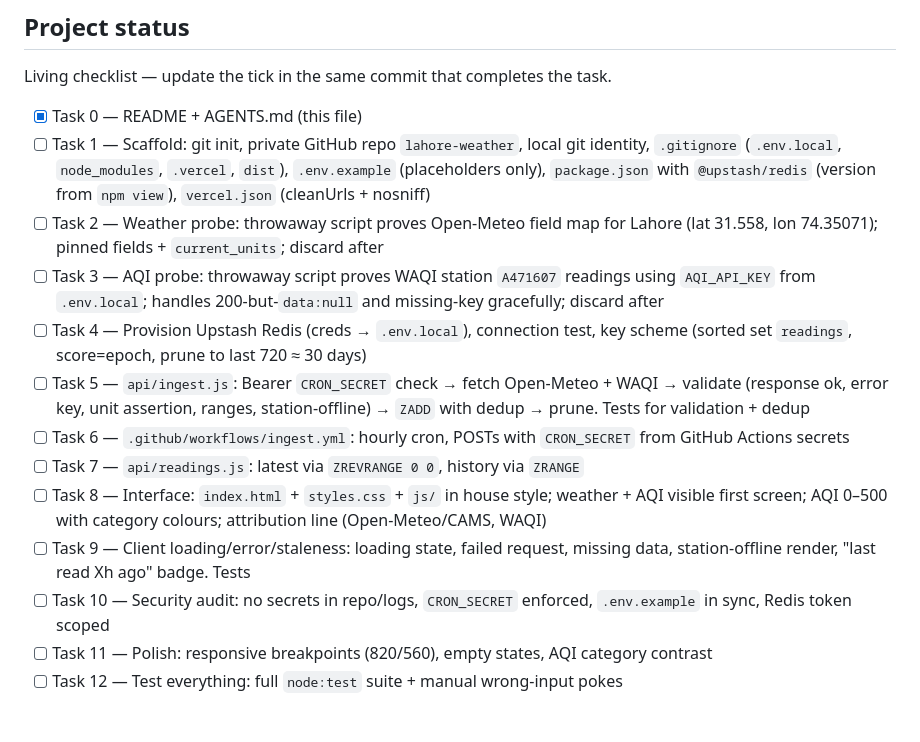
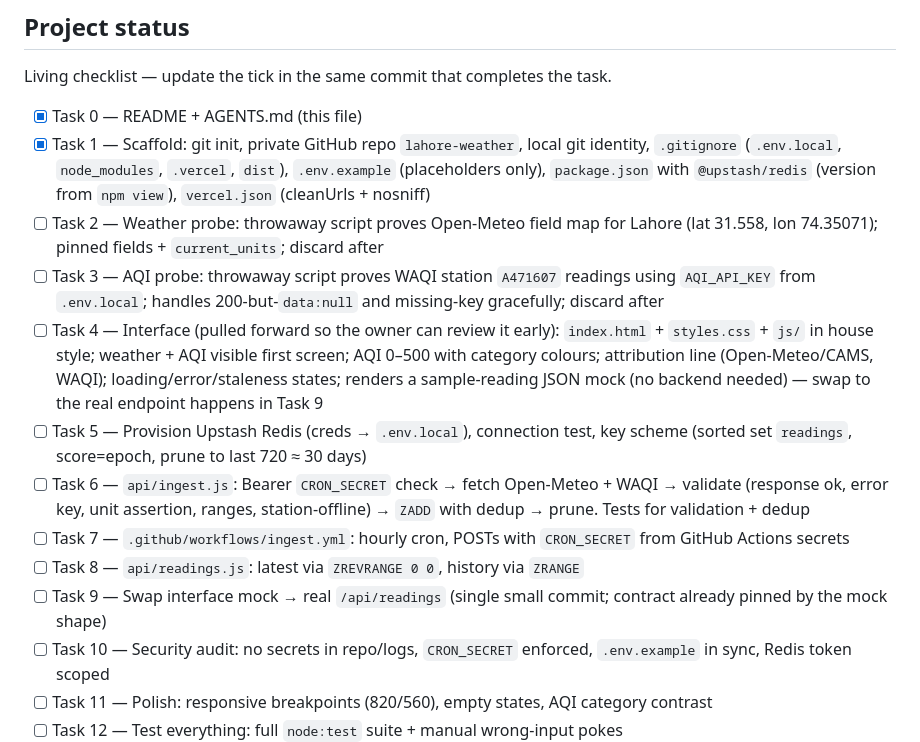
Before and after one commit to KarimShaikh123/lahore-weather, a Markdown page: AGENTS.md, the part around the change. GitHub-like rendering; blank space fills up the shorter version.

Commit message:
AGENTS.md: tick task 1, reorder plan (interface pulled forward)

```diff
--- a/AGENTS.md
+++ b/AGENTS.md
@@ -13,15 +13,15 @@
 Living checklist — update the tick in the same commit that completes the task.
 
 - [x] Task 0 — README + AGENTS.md (this file)
-- [ ] Task 1 — Scaffold: git init, private GitHub repo `lahore-weather`, local git identity, `.gitignore` (`.env.local`, `node_modules`, `.vercel`, `dist`), `.env.example` (placeholders only), `package.json` with `@upstash/redis` (version from `npm view`), `vercel.json` (cleanUrls + nosniff)
+- [x] Task 1 — Scaffold: git init, private GitHub repo `lahore-weather`, local git identity, `.gitignore` (`.env.local`, `node_modules`, `.vercel`, `dist`), `.env.example` (placeholders only), `package.json` with `@upstash/redis` (version from `npm view`), `vercel.json` (cleanUrls + nosniff)
 - [ ] Task 2 — Weather probe: throwaway script proves Open-Meteo field map for Lahore (lat 31.558, lon 74.35071); pinned fields + `current_units`; discard after
 - [ ] Task 3 — AQI probe: throwaway script proves WAQI station `A471607` readings using `AQI_API_KEY` from `.env.local`; handles 200-but-`data:null` and missing-key gracefully; discard after
-- [ ] Task 4 — Provision Upstash Redis (creds → `.env.local`), connection test, key scheme (sorted set `readings`, score=epoch, prune to last 720 ≈ 30 days)
-- [ ] Task 5 — `api/ingest.js`: Bearer `CRON_SECRET` check → fetch Open-Meteo + WAQI → validate (response ok, error key, unit assertion, ranges, station-offline) → `ZADD` with dedup → prune. Tests for validation + dedup
-- [ ] Task 6 — `.github/workflows/ingest.yml`: hourly cron, POSTs with `CRON_SECRET` from GitHub Actions secrets
-- [ ] Task 7 — `api/readings.js`: latest via `ZREVRANGE 0 0`, history via `ZRANGE`
-- [ ] Task 8 — Interface: `index.html` + `styles.css` + `js/` in house style; weather + AQI visible first screen; AQI 0–500 with category colours; attribution line (Open-Meteo/CAMS, WAQI)
-- [ ] Task 9 — Client loading/error/staleness: loading state, failed request, missing data, station-offline render, "last read Xh ago" badge. Tests
+- [ ] Task 4 — Interface (pulled forward so the owner can review it early): `index.html` + `styles.css` + `js/` in house style; weather + AQI visible first screen; AQI 0–500 with category colours; attribution line (Open-Meteo/CAMS, WAQI); loading/error/staleness states; renders a sample-reading JSON mock (no backend needed) — swap to the real endpoint happens in Task 9
+- [ ] Task 5 — Provision Upstash Redis (creds → `.env.local`), connection test, key scheme (sorted set `readings`, score=epoch, prune to last 720 ≈ 30 days)
+- [ ] Task 6 — `api/ingest.js`: Bearer `CRON_SECRET` check → fetch Open-Meteo + WAQI → validate (response ok, error key, unit assertion, ranges, station-offline) → `ZADD` with dedup → prune. Tests for validation + dedup
+- [ ] Task 7 — `.github/workflows/ingest.yml`: hourly cron, POSTs with `CRON_SECRET` from GitHub Actions secrets
+- [ ] Task 8 — `api/readings.js`: latest via `ZREVRANGE 0 0`, history via `ZRANGE`
+- [ ] Task 9 — Swap interface mock → real `/api/readings` (single small commit; contract already pinned by the mock shape)
 - [ ] Task 10 — Security audit: no secrets in repo/logs, `CRON_SECRET` enforced, `.env.example` in sync, Redis token scoped
 - [ ] Task 11 — Polish: responsive breakpoints (820/560), empty states, AQI category contrast
 - [ ] Task 12 — Test everything: full `node:test` suite + manual wrong-input pokes
```
